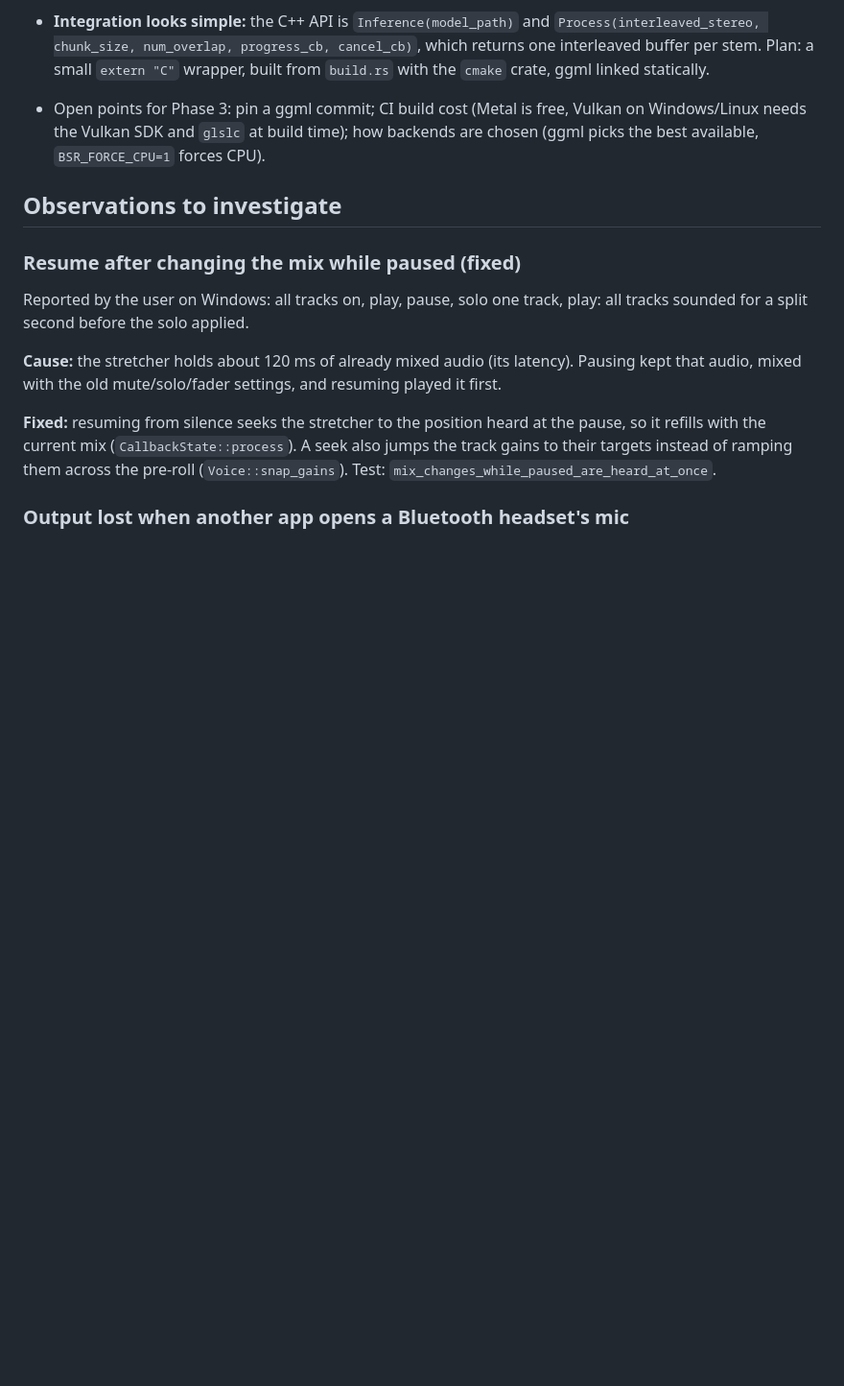
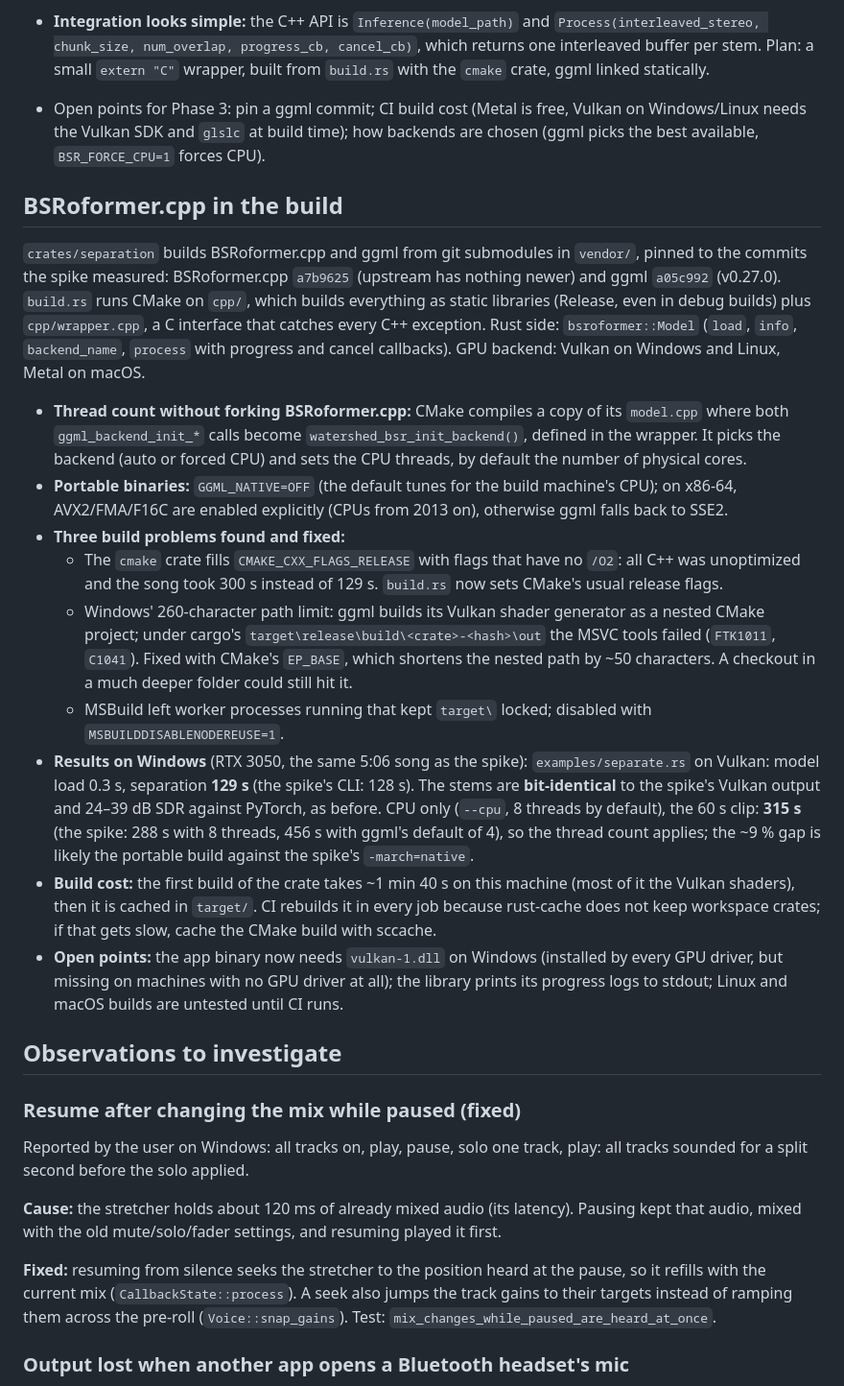
Before and after one commit to edarbieto/watershed, a Markdown page: docs/STATUS.md, the part around one of its changes. Shown at 96% size. GitHub-like rendering; blank space fills up the shorter version.

```diff
--- a/docs/STATUS.md
+++ b/docs/STATUS.md
@@ -458,6 +455,50 @@ WAV), same model and defaults, ggml commit `a05c992` (2026-10-15):
   Windows/Linux needs the Vulkan SDK and `glslc` at build time); how backends are
   chosen (ggml picks the best available, `BSR_FORCE_CPU=1` forces CPU).
 
+## BSRoformer.cpp in the build
+
+`crates/separation` builds BSRoformer.cpp and ggml from git submodules in `vendor/`,
+pinned to the commits the spike measured: BSRoformer.cpp `a7b9625` (upstream has
+nothing newer) and ggml `a05c992` (v0.27.0). `build.rs` runs CMake on `cpp/`, which
+builds everything as static libraries (Release, even in debug builds) plus
+`cpp/wrapper.cpp`, a C interface that catches every C++ exception. Rust side:
+`bsroformer::Model` (`load`, `info`, `backend_name`, `process` with progress and
+cancel callbacks). GPU backend: Vulkan on Windows and Linux, Metal on macOS.
+
+- **Thread count without forking BSRoformer.cpp:** CMake compiles a copy of its
+  `model.cpp` where both `ggml_backend_init_*` calls become
+  `watershed_bsr_init_backend()`, defined in the wrapper. It picks the backend (auto
+  or forced CPU) and sets the CPU threads, by default the number of physical cores.
+- **Portable binaries:** `GGML_NATIVE=OFF` (the default tunes for the build
+  machine's CPU); on x86-64, AVX2/FMA/F16C are enabled explicitly (CPUs from 2013 on),
+  otherwise ggml falls back to SSE2.
+- **Three build problems found and fixed:**
+  - The `cmake` crate fills `CMAKE_CXX_FLAGS_RELEASE` with flags that have no `/O2`:
+    all C++ was unoptimized and the song took 300 s instead of 129 s. `build.rs`
+    now sets CMake's usual release flags.
+  - Windows' 260-character path limit: ggml builds its Vulkan shader generator as a
+    nested CMake project; under cargo's `target\release\build\<crate>-<hash>\out`
+    the MSVC tools failed (`FTK1011`, `C1041`). Fixed with CMake's `EP_BASE`, which
+    shortens the nested path by ~50 characters. A checkout in a much deeper folder
+    could still hit it.
+  - MSBuild left worker processes running that kept `target\` locked; disabled
+    with `MSBUILDDISABLENODEREUSE=1`.
+- **Results on Windows** (RTX 3050, the same 5:06 song as the spike):
+  `examples/separate.rs` on Vulkan: model load 0.3 s, separation **129 s** (the
+  spike's CLI: 128 s). The stems are **bit-identical** to the spike's Vulkan output
+  and 24–39 dB SDR against PyTorch, as before. CPU only (`--cpu`, 8 threads by
+  default), the 60 s clip: **315 s** (the spike: 288 s with 8 threads, 456 s with
+  ggml's default of 4), so the thread count applies; the ~9 % gap is likely the
+  portable build against the spike's `-march=native`.
+- **Build cost:** the first build of the crate takes ~1 min 40 s on this machine
+  (most of it the Vulkan shaders), then it is cached in `target/`. CI rebuilds it in
+  every job because rust-cache does not keep workspace crates; if that gets slow,
+  cache the CMake build with sccache.
+- **Open points:** the app binary now needs `vulkan-1.dll` on Windows (installed by
+  every GPU driver, but missing on machines with no GPU driver at all); the library
+  prints its progress logs to stdout; Linux and macOS builds are untested until CI
+  runs.
+
 ## Observations to investigate
 
 ### Resume after changing the mix while paused (fixed)
```
Also changed, not shown: other parts of docs/STATUS.md (+23 -26 lines), CLAUDE.md (+23 -1 lines), docs/PLAN.md (+1 -1 lines).
